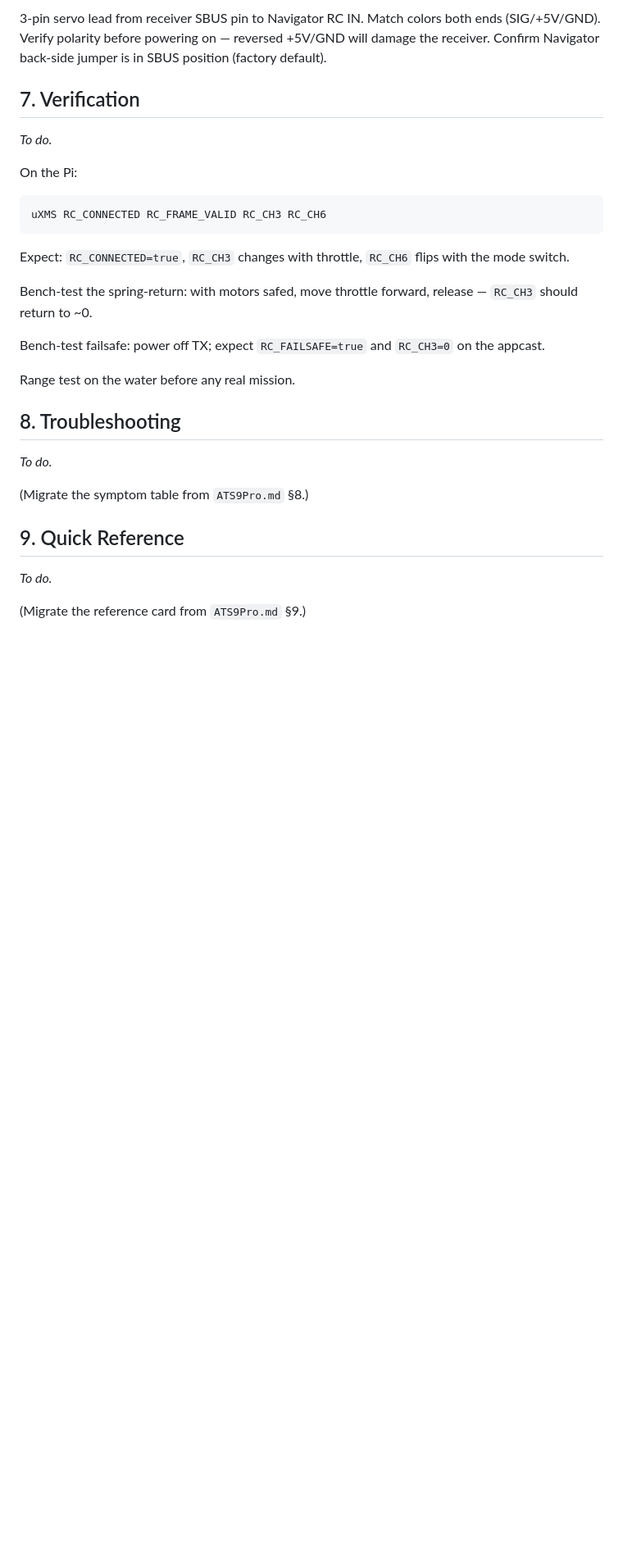
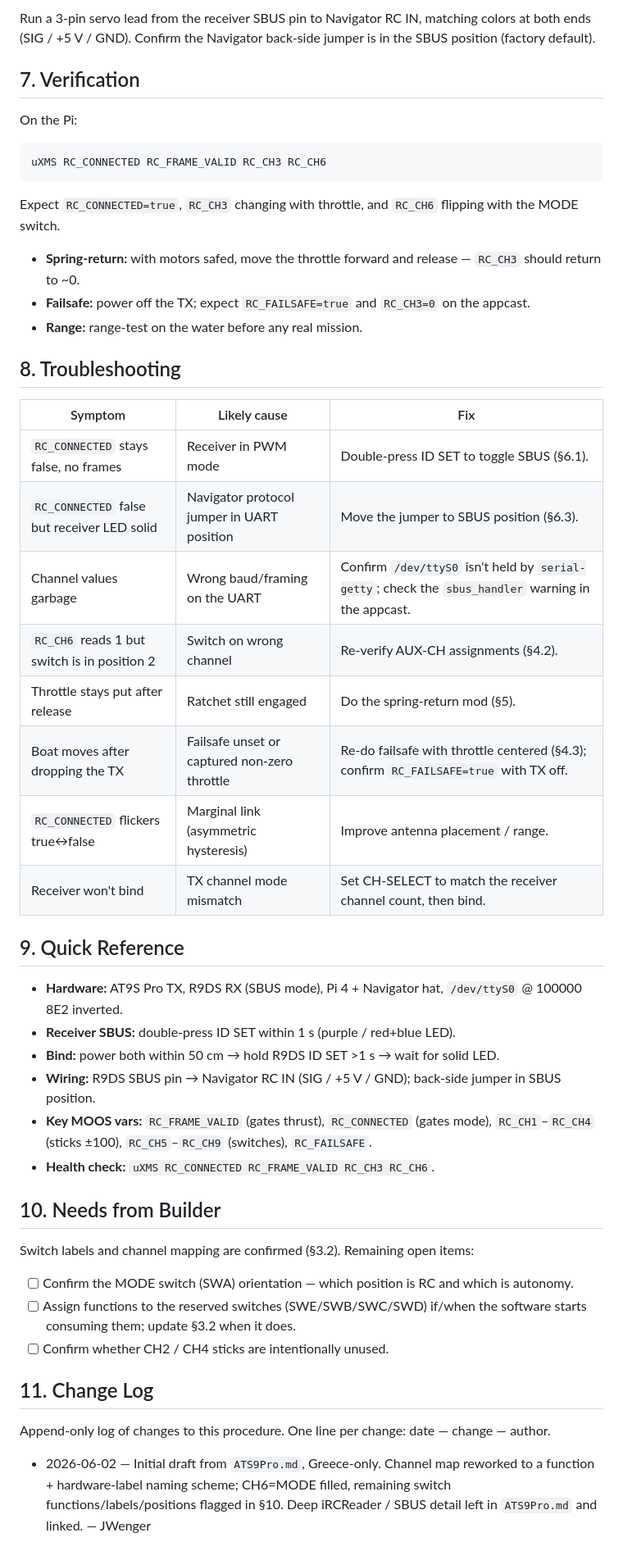
Before and after one commit to pavlab-mit/moos-ivp-greece, a Markdown page: documentation/15_rc_controller.md, the part around one of its changes. Shown at 82% size. GitHub-like rendering; blank space fills up the shorter version.

````diff
--- a/documentation/15_rc_controller.md
+++ b/documentation/15_rc_controller.md
@@ -137,11 +138,9 @@ _To do._
 
-3-pin servo lead from receiver SBUS pin to Navigator RC IN. Match colors
-both ends (SIG/+5V/GND). Verify polarity before powering on — reversed
-+5V/GND will damage the receiver. Confirm Navigator back-side jumper is in
-SBUS position (factory default).
+Run a 3-pin servo lead from the receiver SBUS pin to Navigator RC IN, matching
+colors at both ends (SIG / +5 V / GND). Confirm the Navigator back-side
+jumper is in the SBUS position (factory default).
 
 ## 7. Verification
-_To do._
 
 On the Pi:
 
@@ -149,23 +148,57 @@ On the Pi:
 uXMS RC_CONNECTED RC_FRAME_VALID RC_CH3 RC_CH6
 ```
 
-Expect: `RC_CONNECTED=true`, `RC_CH3` changes with throttle, `RC_CH6`
-flips with the mode switch.
+Expect `RC_CONNECTED=true`, `RC_CH3` changing with throttle, and `RC_CH6`
+flipping with the MODE switch.
 
-Bench-test the spring-return: with motors safed, move throttle forward,
-release — `RC_CH3` should return to ~0.
-
-Bench-test failsafe: power off TX; expect `RC_FAILSAFE=true` and
-`RC_CH3=0` on the appcast.
-
-Range test on the water before any real mission.
+- **Spring-return:** with motors safed, move the throttle forward and release —
+  `RC_CH3` should return to ~0.
+- **Failsafe:** power off the TX; expect `RC_FAILSAFE=true` and `RC_CH3=0` on
+  the appcast.
+- **Range:** range-test on the water before any real mission.
 
 ## 8. Troubleshooting
-_To do._
 
-(Migrate the symptom table from `ATS9Pro.md` §8.)
+| Symptom | Likely cause | Fix |
+|---|---|---|
+| `RC_CONNECTED` stays false, no frames | Receiver in PWM mode | Double-press ID SET to toggle SBUS (§6.1). |
+| `RC_CONNECTED` false but receiver LED solid | Navigator protocol jumper in UART position | Move the jumper to SBUS position (§6.3). |
+| Channel values garbage | Wrong baud/framing on the UART | Confirm `/dev/ttyS0` isn't held by `serial-getty`; check the `sbus_handler` warning in the appcast. |
+| `RC_CH6` reads 1 but switch is in position 2 | Switch on wrong channel | Re-verify AUX-CH assignments (§4.2). |
+| Throttle stays put after release | Ratchet still engaged | Do the spring-return mod (§5). |
+| Boat moves after dropping the TX | Failsafe unset or captured non-zero throttle | Re-do failsafe with throttle centered (§4.3); confirm `RC_FAILSAFE=true` with TX off. |
+| `RC_CONNECTED` flickers true↔false | Marginal link (asymmetric hysteresis) | Improve antenna placement / range. |
+| Receiver won't bind | TX channel mode mismatch | Set CH-SELECT to match the receiver channel count, then bind. |
 
 ## 9. Quick Reference
-_To do._
 
-(Migrate the reference card from `ATS9Pro.md` §9.)
+- **Hardware:** AT9S Pro TX, R9DS RX (SBUS mode), Pi 4 + Navigator hat,
+  `/dev/ttyS0` @ 100000 8E2 inverted.
+- **Receiver SBUS:** double-press ID SET within 1 s (purple / red+blue LED).
+- **Bind:** power both within 50 cm → hold R9DS ID SET >1 s → wait for solid LED.
+- **Wiring:** R9DS SBUS pin → Navigator RC IN (SIG / +5 V / GND); back-side
+  jumper in SBUS position.
+- **Key MOOS vars:** `RC_FRAME_VALID` (gates thrust), `RC_CONNECTED` (gates
+  mode), `RC_CH1`–`RC_CH4` (sticks ±100), `RC_CH5`–`RC_CH9` (switches),
+  `RC_FAILSAFE`.
+- **Health check:** `uXMS RC_CONNECTED RC_FRAME_VALID RC_CH3 RC_CH6`.
+
+## 10. Needs from Builder
+
+Switch labels and channel mapping are confirmed (§3.2). Remaining open items:
+
+- [ ] Confirm the MODE switch (SWA) orientation — which position is RC and
+      which is autonomy.
+- [ ] Assign functions to the reserved switches (SWE/SWB/SWC/SWD) if/when the
+      software starts consuming them; update §3.2 when it does.
+- [ ] Confirm whether CH2 / CH4 sticks are intentionally unused.
+
+## 11. Change Log
+
+Append-only log of changes to this procedure. One line per change: date —
+change — author.
+
+- 2026-06-02 — Initial draft from `ATS9Pro.md`, Greece-only. Channel map
+  reworked to a function + hardware-label naming scheme; CH6=MODE filled,
+  remaining switch functions/labels/positions flagged in §10. Deep iRCReader /
+  SBUS detail left in `ATS9Pro.md` and linked. — JWenger
````
Also changed, not shown: other parts of documentation/15_rc_controller.md (+76 -75 lines).
